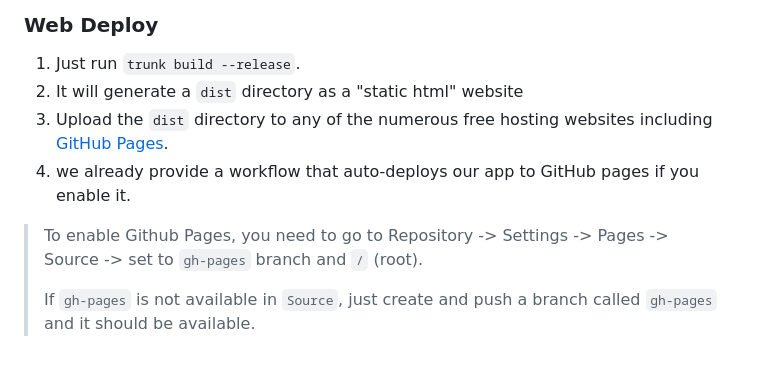
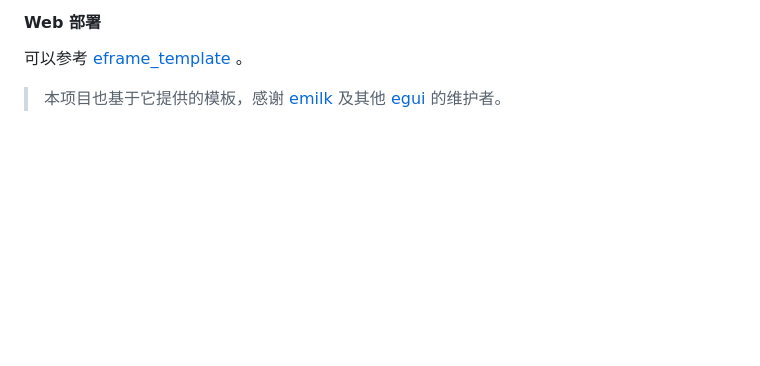
Before and after one commit to vaaandark/RSSucks, a Markdown page: README.md, the part around the change printed below. GitHub-like rendering; blank space fills up the shorter version.

```diff
--- a/README.md
+++ b/README.md
@@ -42,9 +69,6 @@ We use [Trunk](https://trunkrs.dev/) to build for web target.
 
-### Web Deploy
-1. Just run `trunk build --release`.
-2. It will generate a `dist` directory as a "static html" website
-3. Upload the `dist` directory to any of the numerous free hosting websites including [GitHub Pages](https://docs.github.com/en/free-pro-team@latest/github/working-with-github-pages/configuring-a-publishing-source-for-your-github-pages-site).
-4. we already provide a workflow that auto-deploys our app to GitHub pages if you enable it.
-> To enable Github Pages, you need to go to Repository -> Settings -> Pages -> Source -> set to `gh-pages` branch and `/` (root).
->
-> If `gh-pages` is not available in `Source`, just create and push a branch called `gh-pages` and it should be available.
+#### Web 部署
+
+可以参考 [eframe_template](https://github.com/emilk/eframe_template) 。
+
+> 本项目也基于它提供的模板，感谢 [emilk](https://github.com/emilk) 及其他 [egui](https://github.com/emilk/egui) 的维护者。
```
Also changed, not shown: other parts of README.md (+44 -17 lines), assets/dark.png (added), assets/light.png (added).
